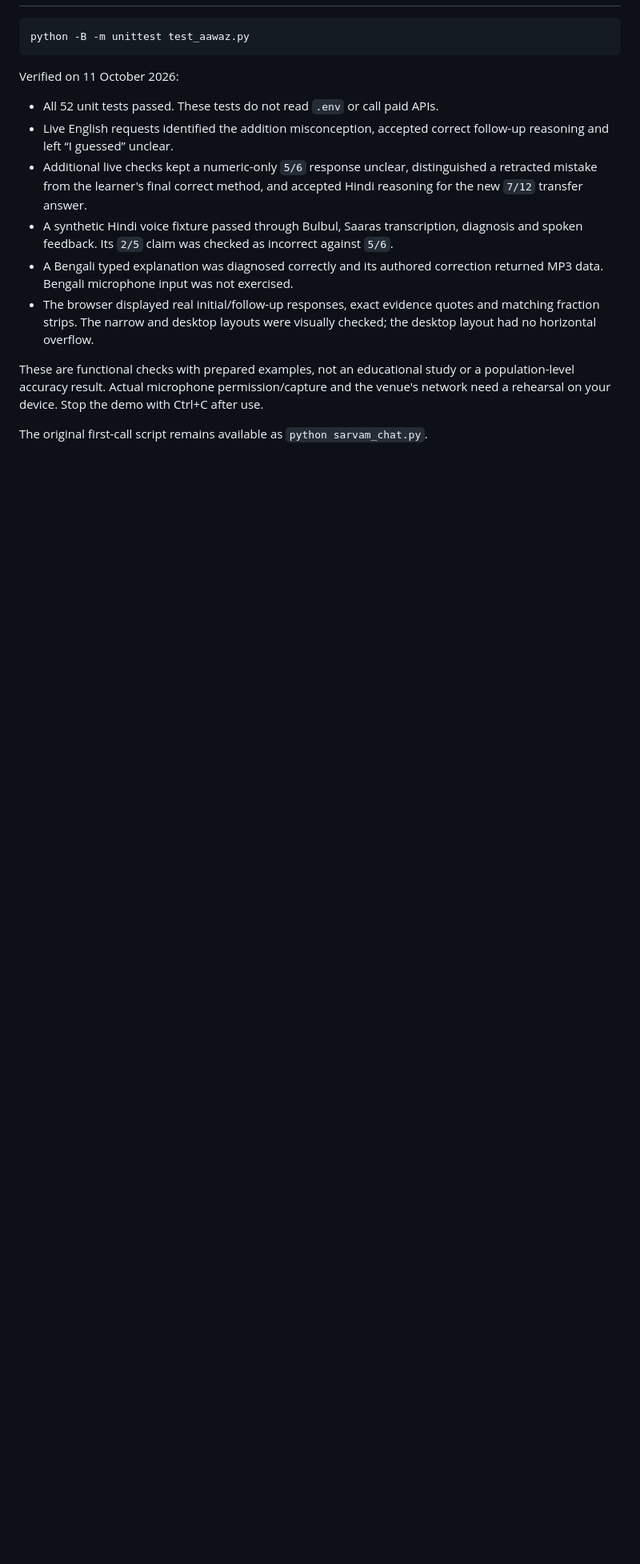
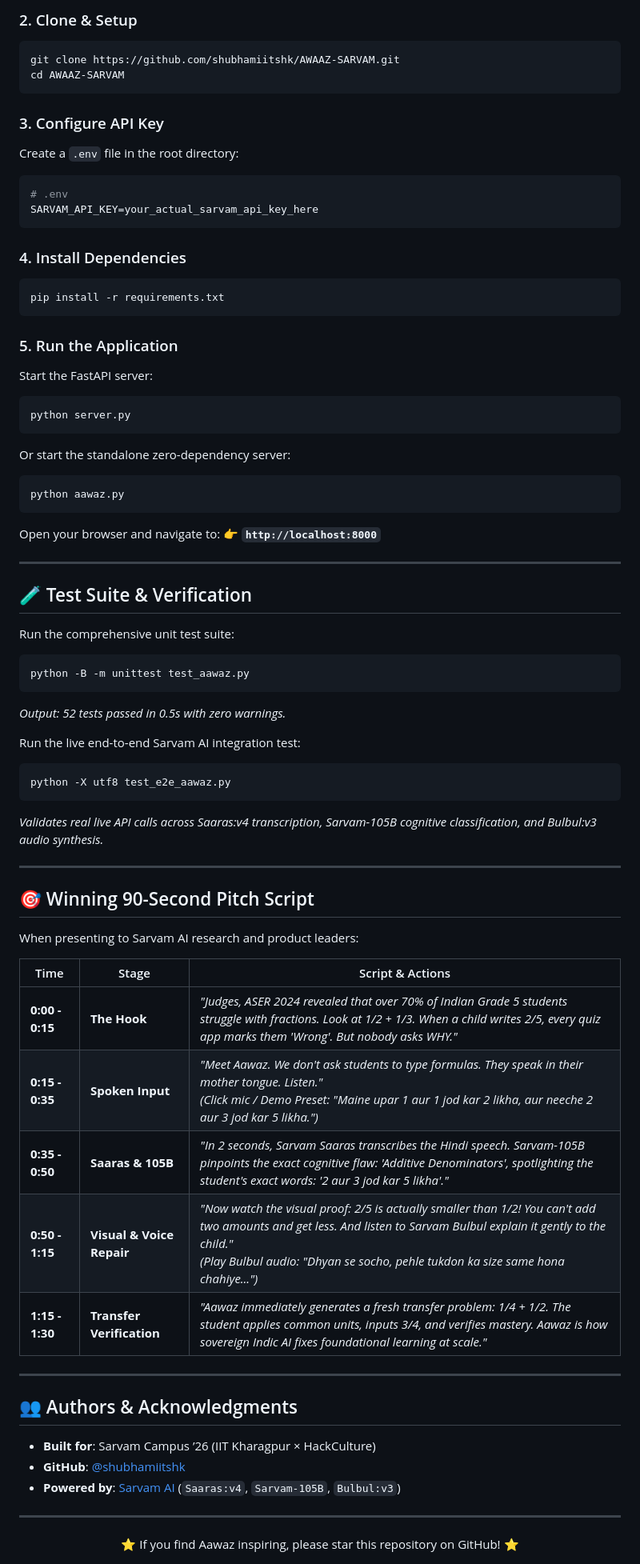
Before and after one commit to shubhamiitshk/AWAAZ-SARVAM, a Markdown page: README.md, the part around one of its changes. Shown at 80% size. Rendered like a GitHub page; blank space fills up the shorter version.

Commit message:
docs: add comprehensive competition README with architecture and live demo guide

````diff
--- a/README.md
+++ b/README.md
@@ -45,15 +130,73 @@ Read [IDEA_DECISION.md](IDEA_DECISION.md) for the research, comparison of altern
+### 2. Clone & Setup
+```bash
+git clone https://github.com/shubhamiitshk/AWAAZ-SARVAM.git
+cd AWAAZ-SARVAM
+```
+
+### 3. Configure API Key
+Create a `.env` file in the root directory:
+```bash
+# .env
+SARVAM_API_KEY=your_actual_sarvam_api_key_here
+```
+
+### 4. Install Dependencies
+```bash
+pip install -r requirements.txt
+```
+
+### 5. Run the Application
+Start the FastAPI server:
+```bash
+python server.py
+```
+Or start the standalone zero-dependency server:
+```bash
+python aawaz.py
+```
+
+Open your browser and navigate to:
+👉 **`http://localhost:8000`**
+
+---
+
+## 🧪 Test Suite & Verification
+
+Run the comprehensive unit test suite:
+```bash
 python -B -m unittest test_aawaz.py
 ```
+*Output: 52 tests passed in 0.5s with zero warnings.*
 
-Verified on 11 October 2026:
+Run the live end-to-end Sarvam AI integration test:
+```bash
+python -X utf8 test_e2e_aawaz.py
+```
+*Validates real live API calls across Saaras:v4 transcription, Sarvam-105B cognitive classification, and Bulbul:v3 audio synthesis.*
 
-- All 52 unit tests passed. These tests do not read `.env` or call paid APIs.
-- Live English requests identified the addition misconception, accepted correct follow-up reasoning and left “I guessed” unclear.
-- Additional live checks kept a numeric-only `5/6` response unclear, distinguished a retracted mistake from the learner's final correct method, and accepted Hindi reasoning for the new `7/12` transfer answer.
-- A synthetic Hindi voice fixture passed through Bulbul, Saaras transcription, diagnosis and spoken feedback. Its `2/5` claim was checked as incorrect against `5/6`.
-- A Bengali typed explanation was diagnosed correctly and its authored correction returned MP3 data. Bengali microphone input was not exercised.
-- The browser displayed real initial/follow-up responses, exact evidence quotes and matching fraction strips. The narrow and desktop layouts were visually checked; the desktop layout had no horizontal overflow.
+---
 
-These are functional checks with prepared examples, not an educational study or a population-level accuracy result. Actual microphone permission/capture and the venue's network need a rehearsal on your device. Stop the demo with Ctrl+C after use.
+## 🎯 Winning 90-Second Pitch Script
 
-The original first-call script remains available as `python sarvam_chat.py`.
+When presenting to Sarvam AI research and product leaders:
+
+| Time | Stage | Script & Actions |
+|---|---|---|
+| **0:00 - 0:15** | **The Hook** | *"Judges, ASER 2024 revealed that over 70% of Indian Grade 5 students struggle with fractions. Look at 1/2 + 1/3. When a child writes 2/5, every quiz app marks them 'Wrong'. But nobody asks WHY."* |
+| **0:15 - 0:35** | **Spoken Input** | *"Meet Aawaz. We don't ask students to type formulas. They speak in their mother tongue. Listen."* <br> *(Click mic / Demo Preset: "Maine upar 1 aur 1 jod kar 2 likha, aur neeche 2 aur 3 jod kar 5 likha.")* |
+| **0:35 - 0:50** | **Saaras & 105B** | *"In 2 seconds, Sarvam Saaras transcribes the Hindi speech. Sarvam-105B pinpoints the exact cognitive flaw: 'Additive Denominators', spotlighting the student's exact words: '2 aur 3 jod kar 5 likha'."* |
+| **0:50 - 1:15** | **Visual & Voice Repair** | *"Now watch the visual proof: 2/5 is actually smaller than 1/2! You can't add two amounts and get less. And listen to Sarvam Bulbul explain it gently to the child."* <br> *(Play Bulbul audio: "Dhyan se socho, pehle tukdon ka size same hona chahiye...")* |
+| **1:15 - 1:30** | **Transfer Verification** | *"Aawaz immediately generates a fresh transfer problem: 1/4 + 1/2. The student applies common units, inputs 3/4, and verifies mastery. Aawaz is how sovereign Indic AI fixes foundational learning at scale."* |
+
+---
+
+## 👥 Authors & Acknowledgments
+
+- **Built for**: Sarvam Campus ’26 (IIT Kharagpur × HackCulture)
+- **GitHub**: [@shubhamiitshk](https://github.com/shubhamiitshk)
+- **Powered by**: [Sarvam AI](https://www.sarvam.ai/) (`Saaras:v4`, `Sarvam-105B`, `Bulbul:v3`)
+
+---
+<div align="center">
+⭐ If you find Aawaz inspiring, please star this repository on GitHub! ⭐
+</div>
````
Also changed, not shown: other parts of README.md (+113 -28 lines).
